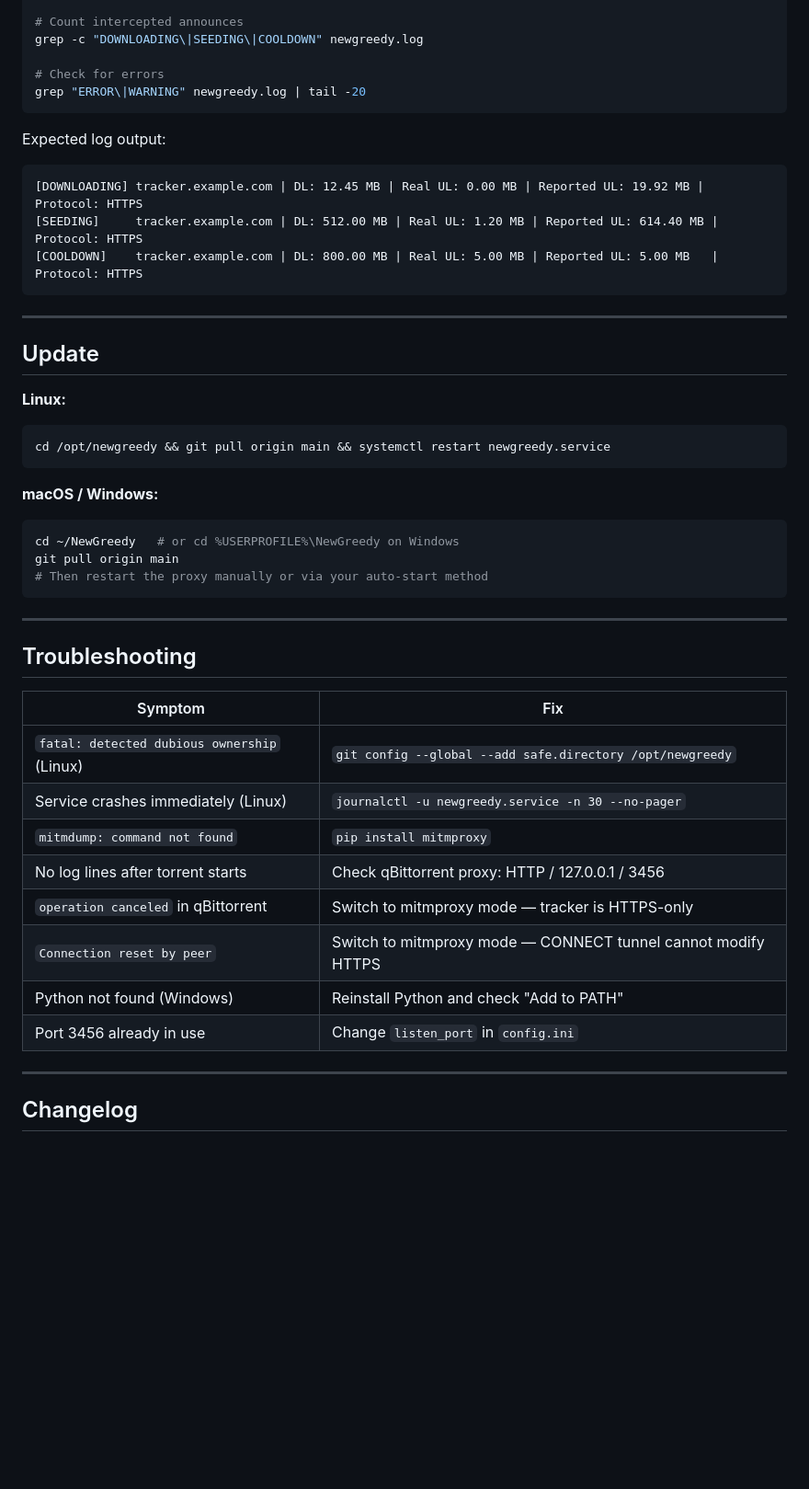
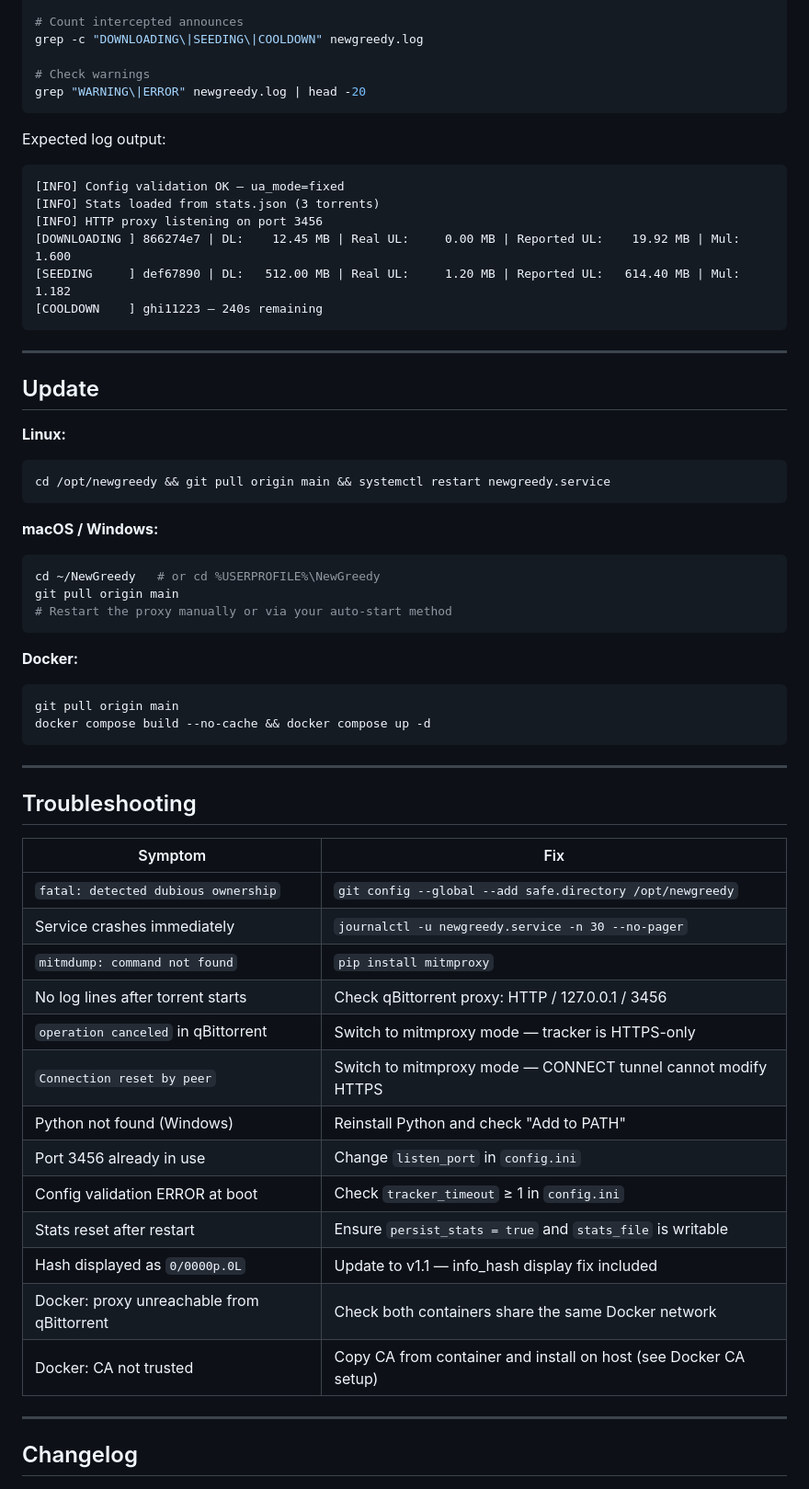
Before and after one commit to Mrt0t0/NewGreedy, a Markdown page: README.md, the part around one of its changes. Shown at 92% size. Rendered like a GitHub page; blank space fills up the shorter version.

````diff
--- a/README.md
+++ b/README.md
@@ -335,15 +417,18 @@ systemctl status newgreedy.service
 # Count intercepted announces
 grep -c "DOWNLOADING\|SEEDING\|COOLDOWN" newgreedy.log
 
-# Check for errors
-grep "ERROR\|WARNING" newgreedy.log | tail -20
+# Check warnings
+grep "WARNING\|ERROR" newgreedy.log | head -20
 ```
 
 Expected log output:
 ```
-[DOWNLOADING] tracker.example.com | DL: 12.45 MB | Real UL: 0.00 MB | Reported UL: 19.92 MB | Protocol: HTTPS
-[SEEDING]     tracker.example.com | DL: 512.00 MB | Real UL: 1.20 MB | Reported UL: 614.40 MB | Protocol: HTTPS
-[COOLDOWN]    tracker.example.com | DL: 800.00 MB | Real UL: 5.00 MB | Reported UL: 5.00 MB   | Protocol: HTTPS
+[INFO] Config validation OK — ua_mode=fixed
+[INFO] Stats loaded from stats.json (3 torrents)
+[INFO] HTTP proxy listening on port 3456
+[DOWNLOADING ] 866274e7 | DL:    12.45 MB | Real UL:     0.00 MB | Reported UL:    19.92 MB | Mul: 1.600
+[SEEDING     ] def67890 | DL:   512.00 MB | Real UL:     1.20 MB | Reported UL:   614.40 MB | Mul: 1.182
+[COOLDOWN    ] ghi11223 — 240s remaining
 ```
 
 ---
@@ -357,9 +442,15 @@ cd /opt/newgreedy && git pull origin main && systemctl restart newgreedy.service
 
 **macOS / Windows:**
 ```bash
-cd ~/NewGreedy   # or cd %USERPROFILE%\NewGreedy on Windows
+cd ~/NewGreedy   # or cd %USERPROFILE%\NewGreedy
 git pull origin main
-# Then restart the proxy manually or via your auto-start method
+# Restart the proxy manually or via your auto-start method
+```
+
+**Docker:**
+```bash
+git pull origin main
+docker compose build --no-cache && docker compose up -d
 ```
 
 ---
@@ -368,14 +459,19 @@ git pull origin main
 
 | Symptom | Fix |
 |---|---|
-| `fatal: detected dubious ownership` (Linux) | `git config --global --add safe.directory /opt/newgreedy` |
-| Service crashes immediately (Linux) | `journalctl -u newgreedy.service -n 30 --no-pager` |
+| `fatal: detected dubious ownership` | `git config --global --add safe.directory /opt/newgreedy` |
+| Service crashes immediately | `journalctl -u newgreedy.service -n 30 --no-pager` |
 | `mitmdump: command not found` | `pip install mitmproxy` |
 | No log lines after torrent starts | Check qBittorrent proxy: HTTP / 127.0.0.1 / 3456 |
 | `operation canceled` in qBittorrent | Switch to mitmproxy mode — tracker is HTTPS-only |
 | `Connection reset by peer` | Switch to mitmproxy mode — CONNECT tunnel cannot modify HTTPS |
 | Python not found (Windows) | Reinstall Python and check "Add to PATH" |
 | Port 3456 already in use | Change `listen_port` in `config.ini` |
+| Config validation ERROR at boot | Check `tracker_timeout` ≥ 1 in `config.ini` |
+| Stats reset after restart | Ensure `persist_stats = true` and `stats_file` is writable |
+| Hash displayed as `0/0000p.0L` | Update to v1.1 — info_hash display fix included |
+| Docker: proxy unreachable from qBittorrent | Check both containers share the same Docker network |
+| Docker: CA not trusted | Copy CA from container and install on host (see Docker CA setup) |
 
 ---
 
````
Also changed, not shown: other parts of README.md (+175 -83 lines).
